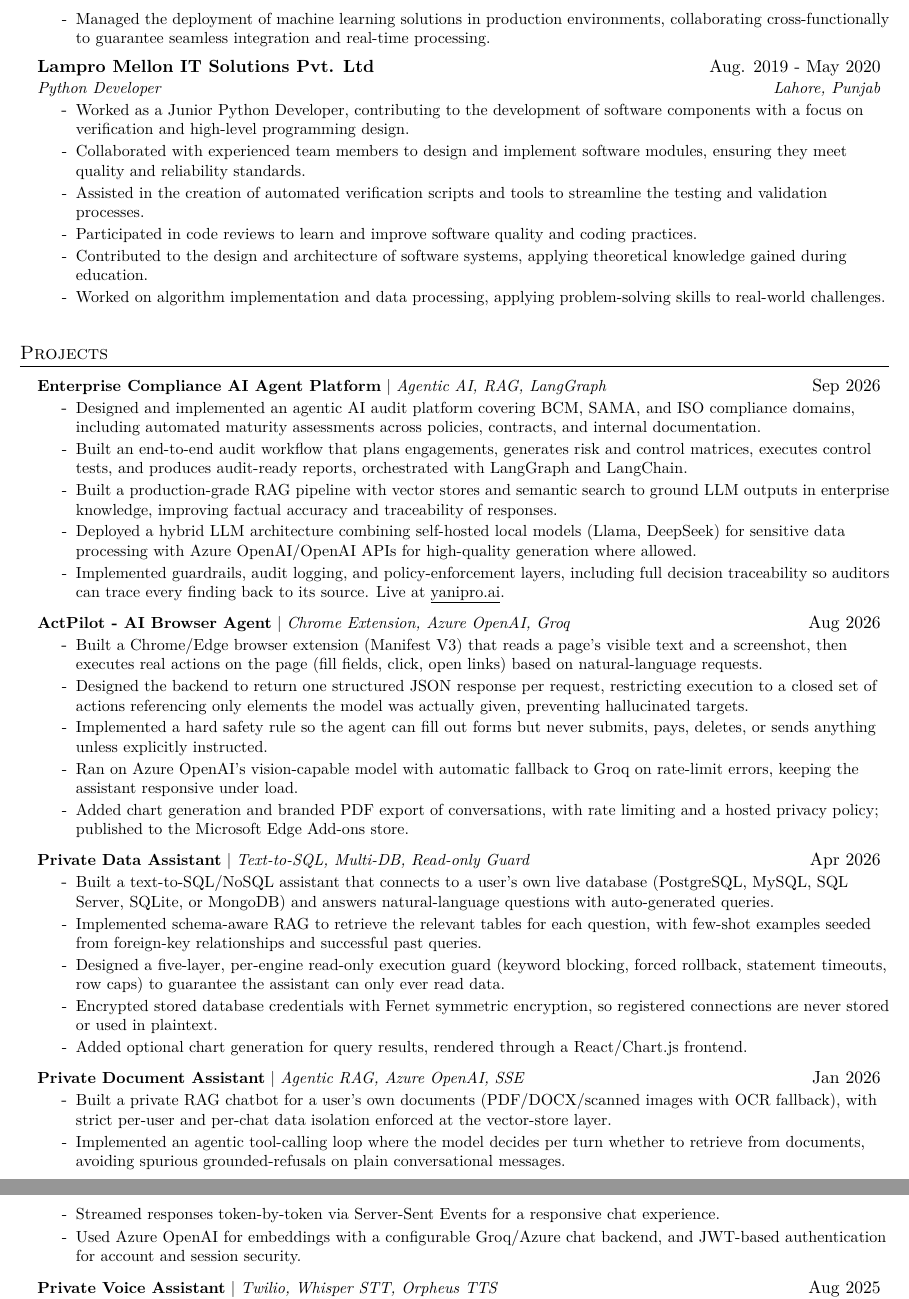
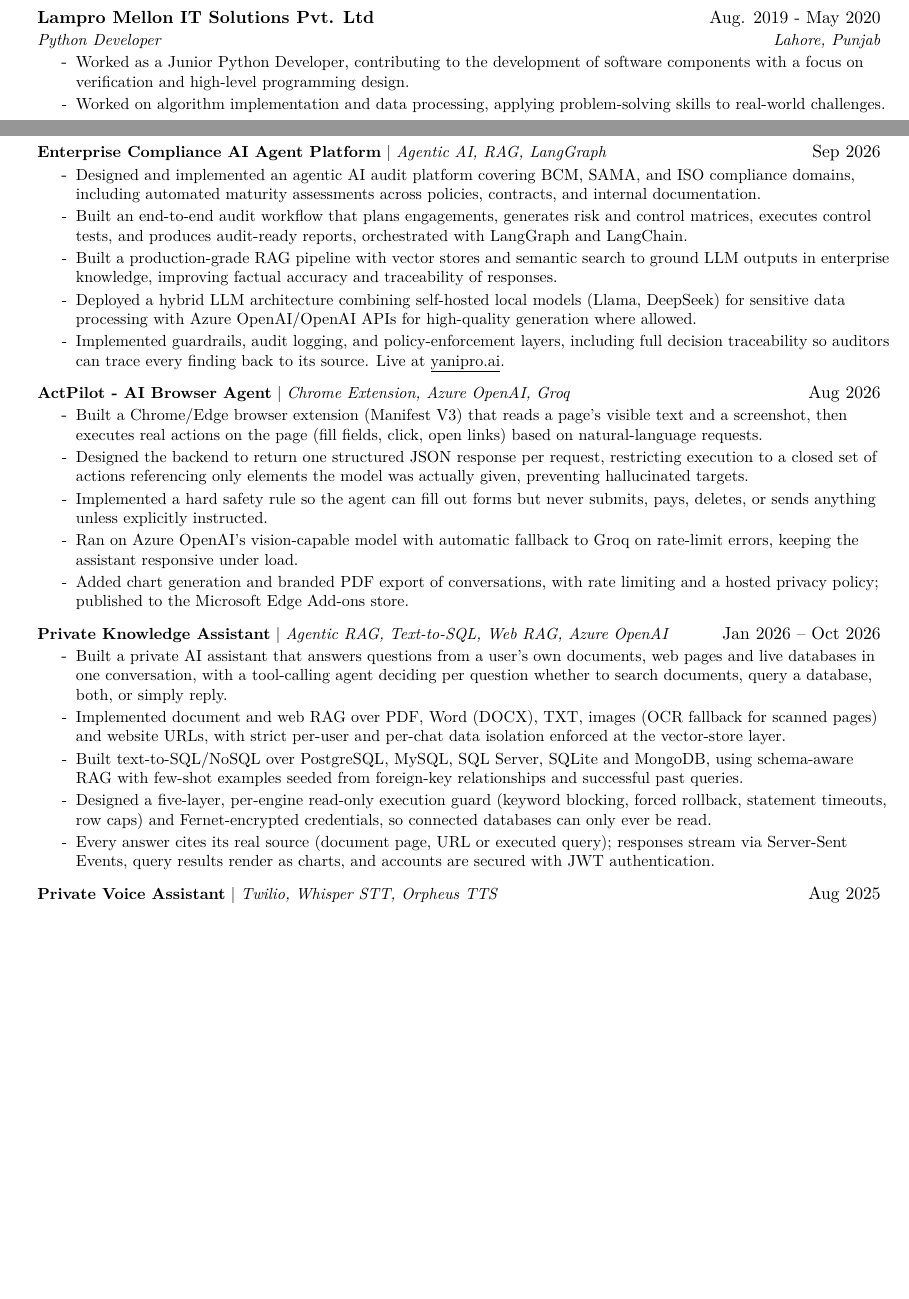
Before and after one commit to MuhammadWaqar621/waqar-portfolio, a LaTeX CV (resume-latex/resume.tex): two parts of pages 2 and 3 of 4 before the commit and two parts of pages 1 and 2 of 3 after it, joined at a grey line, cut at the place of the change, the shorter picture padded with empty space. Compiled offline with pdfLaTeX.

Commit message:
Resume: merge private assistants into Private Knowledge Assistant, cleaner header, fit to 3 pages

```diff
--- a/resume-latex/resume.tex
+++ b/resume-latex/resume.tex
@@ -146,6 +142,5 @@
         \resumeItem{Designed and implemented robust data preprocessing pipelines, optimizing feature extraction and data augmentation techniques for enhanced model performance.}
         \resumeItem{Led the fine-tuning and optimization of models, with a particular focus on object detection, resulting in improved object recognition and tracking.}
-        \resumeItem{Managed the deployment of machine learning solutions in production environments, collaborating cross-functionally to guarantee seamless integration and real-time processing.}
       \resumeItemListEnd
 
     \resumeSubheading
@@ -153,10 +148,6 @@
       {Python Developer}{Lahore, Punjab}
       \resumeItemListStart
         \resumeItem{Worked as a Junior Python Developer, contributing to the development of software components with a focus on verification and high-level programming design.}
-        \resumeItem{Collaborated with experienced team members to design and implement software modules, ensuring they meet quality and reliability standards.}
-        \resumeItem{Assisted in the creation of automated verification scripts and tools to streamline the testing and validation processes.}
-        \resumeItem{Participated in code reviews to learn and improve software quality and coding practices.}
-        \resumeItem{Contributed to the design and architecture of software systems, applying theoretical knowledge gained during education.}
         \resumeItem{Worked on algorithm implementation and data processing, applying problem-solving skills to real-world challenges.}
       \resumeItemListEnd
 
@@ -187,22 +178,13 @@
           \resumeItemListEnd
 
       \resumeProjectHeading
-          {\textbf{Private Data Assistant} | \emph{Text-to-SQL, Multi-DB, Read-only Guard}}{Apr 2026}
+          {\textbf{Private Knowledge Assistant} | \emph{Agentic RAG, Text-to-SQL, Web RAG, Azure OpenAI}}{Jan 2026 -- Oct 2026}
           \resumeItemListStart
-            \resumeItem{Built a text-to-SQL/NoSQL assistant that connects to a user's own live database (PostgreSQL, MySQL, SQL Server, SQLite, or MongoDB) and answers natural-language questions with auto-generated queries.}
-            \resumeItem{Implemented schema-aware RAG to retrieve the relevant tables for each question, with few-shot examples seeded from foreign-key relationships and successful past queries.}
-            \resumeItem{Designed a five-layer, per-engine read-only execution guard (keyword blocking, forced rollback, statement timeouts, row caps) to guarantee the assistant can only ever read data.}
-            \resumeItem{Encrypted stored database credentials with Fernet symmetric encryption, so registered connections are never stored or used in plaintext.}
-            \resumeItem{Added optional chart generation for query results, rendered through a React/Chart.js frontend.}
-          \resumeItemListEnd
-
-      \resumeProjectHeading
-          {\textbf{Private Document Assistant} | \emph{Agentic RAG, Azure OpenAI, SSE}}{Jan 2026}
-          \resumeItemListStart
-            \resumeItem{Built a private RAG chatbot for a user's own documents (PDF/DOCX/scanned images with OCR fallback), with strict per-user and per-chat data isolation enforced at the vector-store layer.}
-            \resumeItem{Implemented an agentic tool-calling loop where the model decides per turn whether to retrieve from documents, avoiding spurious grounded-refusals on plain conversational messages.}
-            \resumeItem{Streamed responses token-by-token via Server-Sent Events for a responsive chat experience.}
-            \resumeItem{Used Azure OpenAI for embeddings with a configurable Groq/Azure chat backend, and JWT-based authentication for account and session security.}
+            \resumeItem{Built a private AI assistant that answers questions from a user's own documents, web pages and live databases in one conversation, with a tool-calling agent deciding per question whether to search documents, query a database, both, or simply reply.}
+            \resumeItem{Implemented document and web RAG over PDF, Word (DOCX), TXT, images (OCR fallback for scanned pages) and website URLs, with strict per-user and per-chat data isolation enforced at the vector-store layer.}
+            \resumeItem{Built text-to-SQL/NoSQL over PostgreSQL, MySQL, SQL Server, SQLite and MongoDB, using schema-aware RAG with few-shot examples seeded from foreign-key relationships and successful past queries.}
+            \resumeItem{Designed a five-layer, per-engine read-only execution guard (keyword blocking, forced rollback, statement timeouts, row caps) and Fernet-encrypted credentials, so connected databases can only ever be read.}
+            \resumeItem{Every answer cites its real source (document page, URL or executed query); responses stream via Server-Sent Events, query results render as charts, and accounts are secured with JWT authentication.}
           \resumeItemListEnd
 
       \resumeProjectHeading
```
Also changed, not shown: resume-latex/resume.pdf, resume-latex/resume.tex (16 more changed lines), 1 other file.
